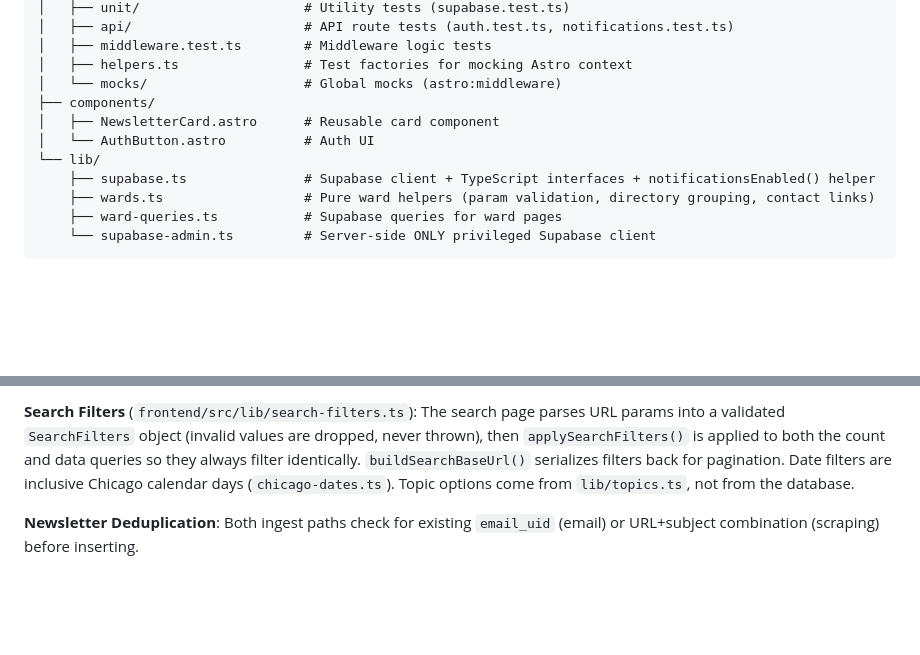
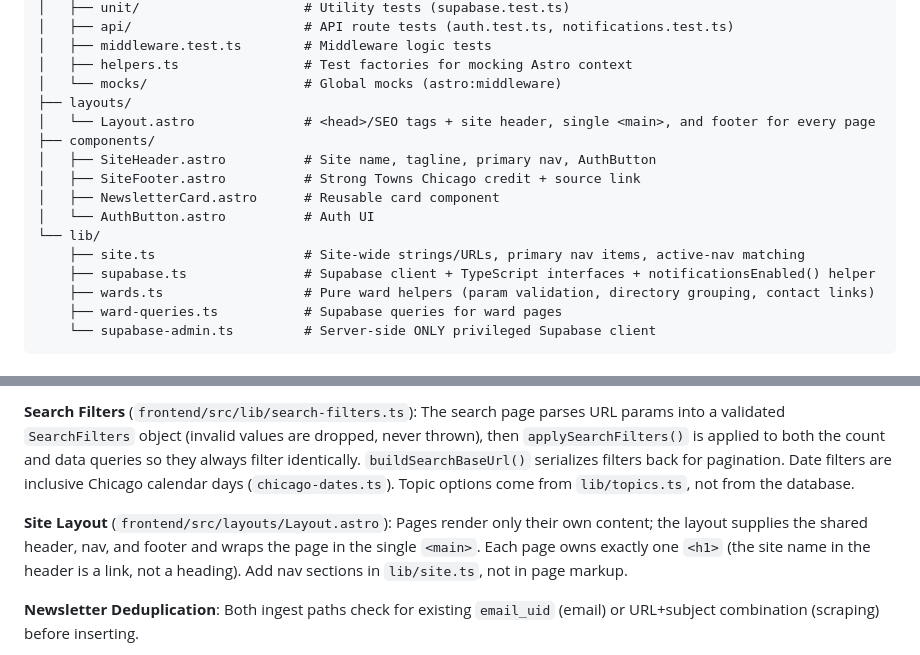
Before and after one commit to StrongTownsChicago/chicago-newsletter-aggregator, a Markdown page: CLAUDE.md, 2 parts joined by grey strips. Drawn GitHub-style; blank space fills up the shorter version.

Commit message:
Document shared site layout in CLAUDE.md
Co-Authored-By: Claude Opus 5.5 <noreply@anthropic.com>

```diff
--- a/CLAUDE.md
+++ b/CLAUDE.md
@@ -227,10 +227,15 @@ frontend/src/
 │   ├── middleware.test.ts        # Middleware logic tests
 │   ├── helpers.ts                # Test factories for mocking Astro context
 │   └── mocks/                    # Global mocks (astro:middleware)
+├── layouts/
+│   └── Layout.astro              # <head>/SEO tags + site header, single <main>, and footer for every page
 ├── components/
+│   ├── SiteHeader.astro          # Site name, tagline, primary nav, AuthButton
+│   ├── SiteFooter.astro          # Strong Towns Chicago credit + source link
 │   ├── NewsletterCard.astro      # Reusable card component
 │   └── AuthButton.astro          # Auth UI
 └── lib/
+    ├── site.ts                   # Site-wide strings/URLs, primary nav items, active-nav matching
     ├── supabase.ts               # Supabase client + TypeScript interfaces + notificationsEnabled() helper
     ├── wards.ts                  # Pure ward helpers (param validation, directory grouping, contact links)
     ├── ward-queries.ts           # Supabase queries for ward pages
@@ -254,6 +259,8 @@ frontend/src/
 **LLM Processing** (`llm_processor.py` + `llm_client.py`): Three sequential LLM calls per newsletter for topic extraction, summarization, and relevance scoring using Pydantic models for structured output validation. Provider-agnostic: supports Ollama (local) and OpenAI (cloud) via provider-prefixed model strings (e.g., `openai:gpt-5`, `ollama:gpt-oss:20b`). Bare model names default to Ollama for backward compatibility. Filters extracted topics against predefined list to prevent hallucinations. See `backend/processing/llm_client.py` for provider dispatch logic.
 
 **Search Filters** (`frontend/src/lib/search-filters.ts`): The search page parses URL params into a validated `SearchFilters` object (invalid values are dropped, never thrown), then `applySearchFilters()` is applied to both the count and data queries so they always filter identically. `buildSearchBaseUrl()` serializes filters back for pagination. Date filters are inclusive Chicago calendar days (`chicago-dates.ts`). Topic options come from `lib/topics.ts`, not from the database.
+
+**Site Layout** (`frontend/src/layouts/Layout.astro`): Pages render only their own content; the layout supplies the shared header, nav, and footer and wraps the page in the single `<main>`. Each page owns exactly one `<h1>` (the site name in the header is a link, not a heading). Add nav sections in `lib/site.ts`, not in page markup.
 
 **Newsletter Deduplication**: Both ingest paths check for existing `email_uid` (email) or URL+subject combination (scraping) before inserting.
 
```
